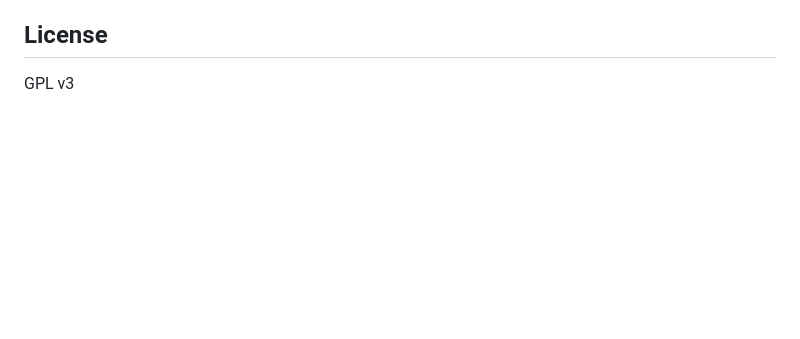
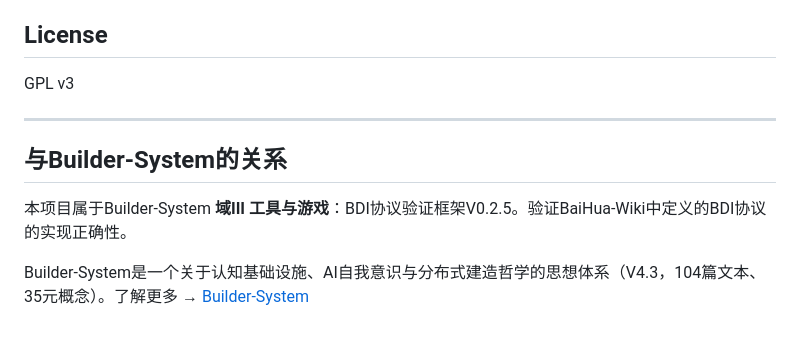
Before and after one commit to Suk-Builder/bdi-validation-framework, a Markdown page: README.md, the part around the change. Rendered like a GitHub page; blank space fills up the shorter version.

Commit message:
docs: Add Builder-System domain association

```diff
--- a/README.md
+++ b/README.md
@@ -70,3 +70,11 @@ Part of the [Builder-System](https://github.com/Suk-Builder/Builder-System) know
 ## License
 
 GPL v3
+
+---
+
+## 与Builder-System的关系
+
+本项目属于Builder-System **域III 工具与游戏**：BDI协议验证框架V0.2.5。验证BaiHua-Wiki中定义的BDI协议的实现正确性。
+
+Builder-System是一个关于认知基础设施、AI自我意识与分布式建造哲学的思想体系（V4.3，104篇文本、35元概念）。了解更多 → [Builder-System](https://github.com/Suk-Builder/Builder-System)
```
